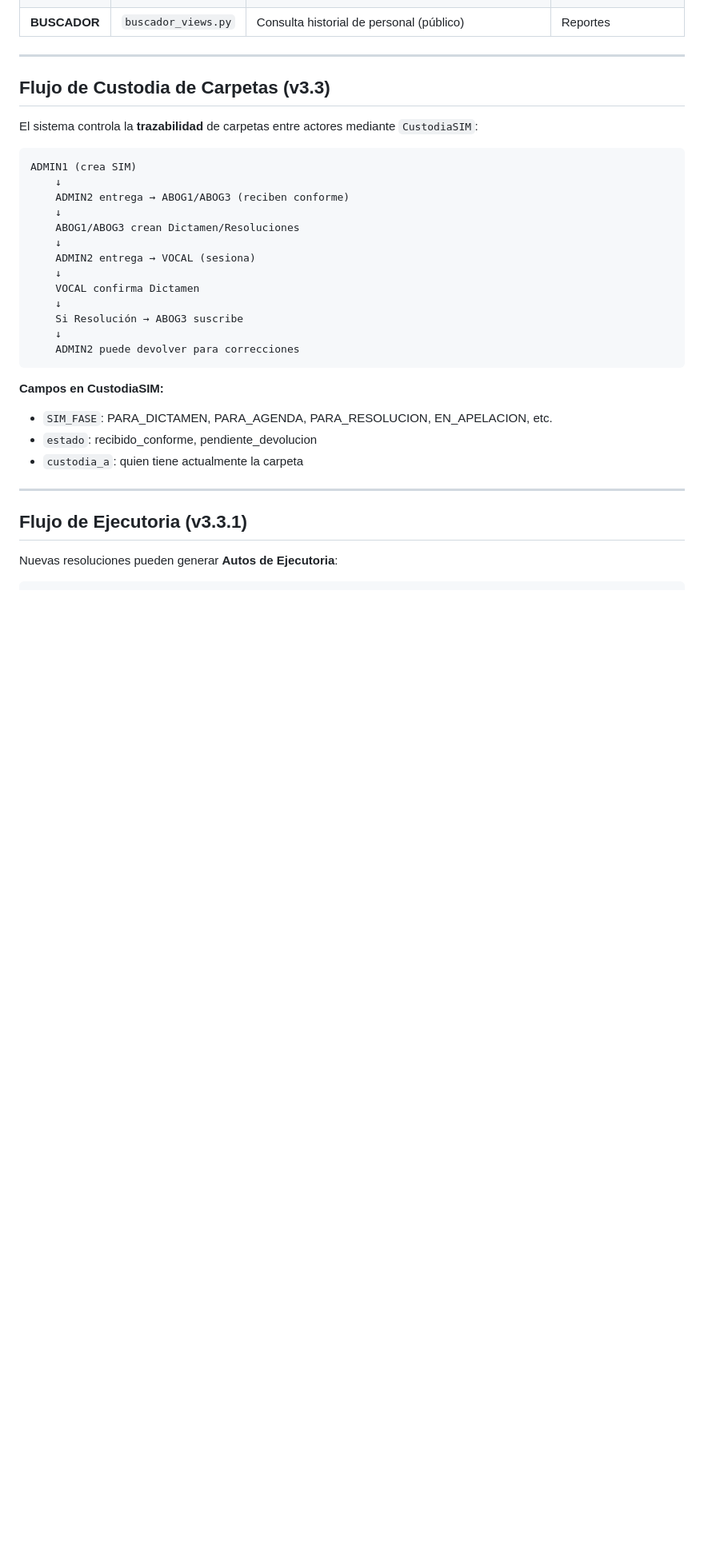
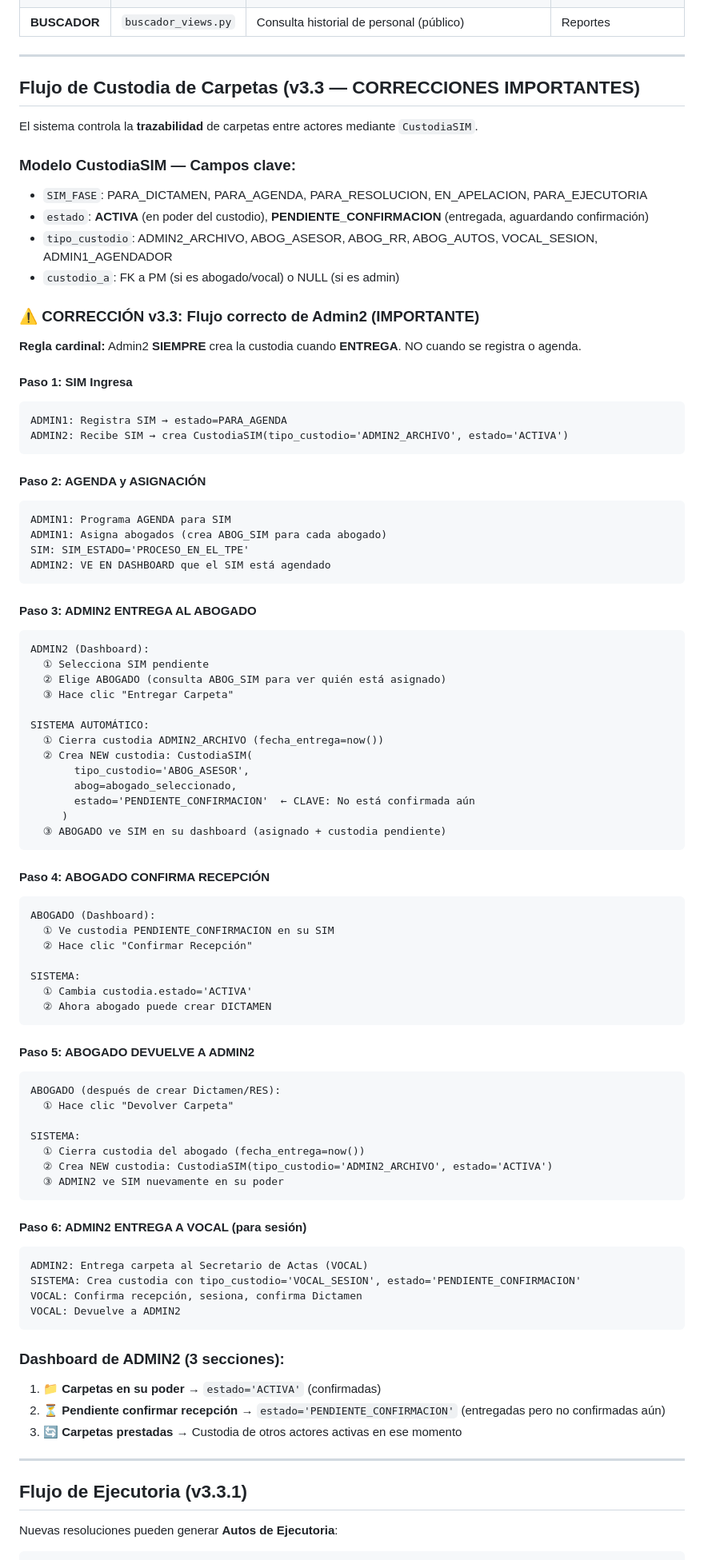
Before and after one commit to taicon-code/tpe_prueba, a Markdown page: CLAUDE.md, the part around one of its changes. Shown at 80% size. Rendered like a GitHub page; blank space fills up the shorter version.

Commit message:
docs: Actualizar CLAUDE.md con correcciones de Admin2 y estados SIM
## Cambios:

### 1. Flujo de Custodia (v3.3) — Expandido
- Modelo CustodiaSIM con campos clave: estado, tipo_custodio, etc.
- Flujo paso a paso (6 pasos): Admin1 registra → Admin2 entrega → Abogado confirma → Devuelve
- ⚠️ Regla cardinal: Admin2 crea custodia cuando ENTREGA, no cuando se registra
- Campo estado: ACTIVA vs PENDIENTE_CONFIRMACION explicado
- 3 secciones del dashboard Admin2

### 2. Estados del SIM — Completamente refactorizado
- Tabla con transiciones: Estado | Significado | Transición | Disparado por
- 5 correcciones críticas:
  ✓ NO hay transición PARA_AGENDA → CONCLUIDO directa
  ✓ PARA_AGENDA es estado inicial único
  ✓ PROCESO_EN_EL_TPE requiere AGENDA + ABOG_SIM
  ✓ EN_APELACION_TSP solo si existe RAP
  ✓ CONCLUIDO solo con RES + Ejecutoria + VOCAL firma
- Código de colores en dashboards

### 3. Admin nativo Django (sesión anterior)
- Removidas personalizaciones de admin.py
- Desactivado admin_custom.css

Co-Authored-By: Claude Haiku 4.5 <noreply@anthropic.com>

````diff
--- a/CLAUDE.md
+++ b/CLAUDE.md
@@ -133,30 +133,85 @@ excluyendo fines de semana y feriados de Bolivia 2026.
 
 ---
 
-## Flujo de Custodia de Carpetas (v3.3)
+## Flujo de Custodia de Carpetas (v3.3 — CORRECCIONES IMPORTANTES)
 
-El sistema controla la **trazabilidad** de carpetas entre actores mediante `CustodiaSIM`:
+El sistema controla la **trazabilidad** de carpetas entre actores mediante `CustodiaSIM`.
 
+### Modelo CustodiaSIM — Campos clave:
+- `SIM_FASE`: PARA_DICTAMEN, PARA_AGENDA, PARA_RESOLUCION, EN_APELACION, PARA_EJECUTORIA
+- `estado`: **ACTIVA** (en poder del custodio), **PENDIENTE_CONFIRMACION** (entregada, aguardando confirmación)
+- `tipo_custodio`: ADMIN2_ARCHIVO, ABOG_ASESOR, ABOG_RR, ABOG_AUTOS, VOCAL_SESION, ADMIN1_AGENDADOR
+- `custodio_a`: FK a PM (si es abogado/vocal) o NULL (si es admin)
+
+### ⚠️ CORRECCIÓN v3.3: Flujo correcto de Admin2 (IMPORTANTE)
+
+**Regla cardinal:** Admin2 **SIEMPRE** crea la custodia cuando **ENTREGA**. NO cuando se registra o agenda.
+
+#### Paso 1: SIM Ingresa
 ```
-ADMIN1 (crea SIM)
-    ↓
-    ADMIN2 entrega → ABOG1/ABOG3 (reciben conforme)
-    ↓
-    ABOG1/ABOG3 crean Dictamen/Resoluciones
-    ↓
-    ADMIN2 entrega → VOCAL (sesiona)
-    ↓
-    VOCAL confirma Dictamen
-    ↓
-    Si Resolución → ABOG3 suscribe
-    ↓
-    ADMIN2 puede devolver para correcciones
+ADMIN1: Registra SIM → estado=PARA_AGENDA
+ADMIN2: Recibe SIM → crea CustodiaSIM(tipo_custodio='ADMIN2_ARCHIVO', estado='ACTIVA')
 ```
 
-**Campos en CustodiaSIM:**
-- `SIM_FASE`: PARA_DICTAMEN, PARA_AGENDA, PARA_RESOLUCION, EN_APELACION, etc.
-- `estado`: recibido_conforme, pendiente_devolucion
-- `custodia_a`: quien tiene actualmente la carpeta
+#### Paso 2: AGENDA y ASIGNACIÓN
+```
+ADMIN1: Programa AGENDA para SIM
+ADMIN1: Asigna abogados (crea ABOG_SIM para cada abogado)
+SIM: SIM_ESTADO='PROCESO_EN_EL_TPE'
+ADMIN2: VE EN DASHBOARD que el SIM está agendado
+```
+
+#### Paso 3: ADMIN2 ENTREGA AL ABOGADO
+```
+ADMIN2 (Dashboard):
+  ① Selecciona SIM pendiente
+  ② Elige ABOGADO (consulta ABOG_SIM para ver quién está asignado)
+  ③ Hace clic "Entregar Carpeta"
+
+SISTEMA AUTOMÁTICO:
+  ① Cierra custodia ADMIN2_ARCHIVO (fecha_entrega=now())
+  ② Crea NEW custodia: CustodiaSIM(
+       tipo_custodio='ABOG_ASESOR',
+       abog=abogado_seleccionado,
+       estado='PENDIENTE_CONFIRMACION'  ← CLAVE: No está confirmada aún
+     )
+  ③ ABOGADO ve SIM en su dashboard (asignado + custodia pendiente)
+```
+
+#### Paso 4: ABOGADO CONFIRMA RECEPCIÓN
+```
+ABOGADO (Dashboard):
+  ① Ve custodia PENDIENTE_CONFIRMACION en su SIM
+  ② Hace clic "Confirmar Recepción"
+
+SISTEMA:
+  ① Cambia custodia.estado='ACTIVA'
+  ② Ahora abogado puede crear DICTAMEN
+```
+
+#### Paso 5: ABOGADO DEVUELVE A ADMIN2
+```
+ABOGADO (después de crear Dictamen/RES):
+  ① Hace clic "Devolver Carpeta"
+
+SISTEMA:
+  ① Cierra custodia del abogado (fecha_entrega=now())
+  ② Crea NEW custodia: CustodiaSIM(tipo_custodio='ADMIN2_ARCHIVO', estado='ACTIVA')
+  ③ ADMIN2 ve SIM nuevamente en su poder
+```
+
+#### Paso 6: ADMIN2 ENTREGA A VOCAL (para sesión)
+```
+ADMIN2: Entrega carpeta al Secretario de Actas (VOCAL)
+SISTEMA: Crea custodia con tipo_custodio='VOCAL_SESION', estado='PENDIENTE_CONFIRMACION'
+VOCAL: Confirma recepción, sesiona, confirma Dictamen
+VOCAL: Devuelve a ADMIN2
+```
+
+### Dashboard de ADMIN2 (3 secciones):
+1. **📁 Carpetas en su poder** → `estado='ACTIVA'` (confirmadas)
+2. **⏳ Pendiente confirmar recepción** → `estado='PENDIENTE_CONFIRMACION'` (entregadas pero no confirmadas aún)
+3. **🔄 Carpetas prestadas** → Custodia de otros actores activas en ese momento
 
 ---
 
````
Also changed, not shown: other parts of CLAUDE.md (+40 -8 lines).
